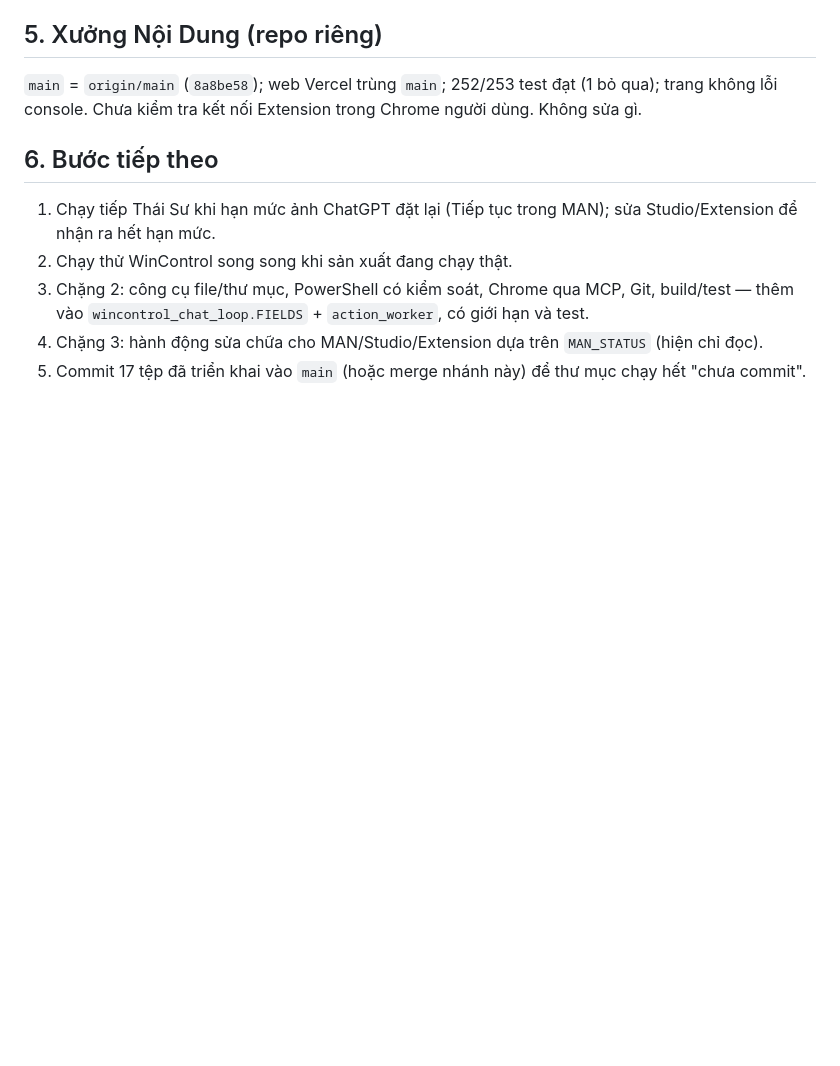
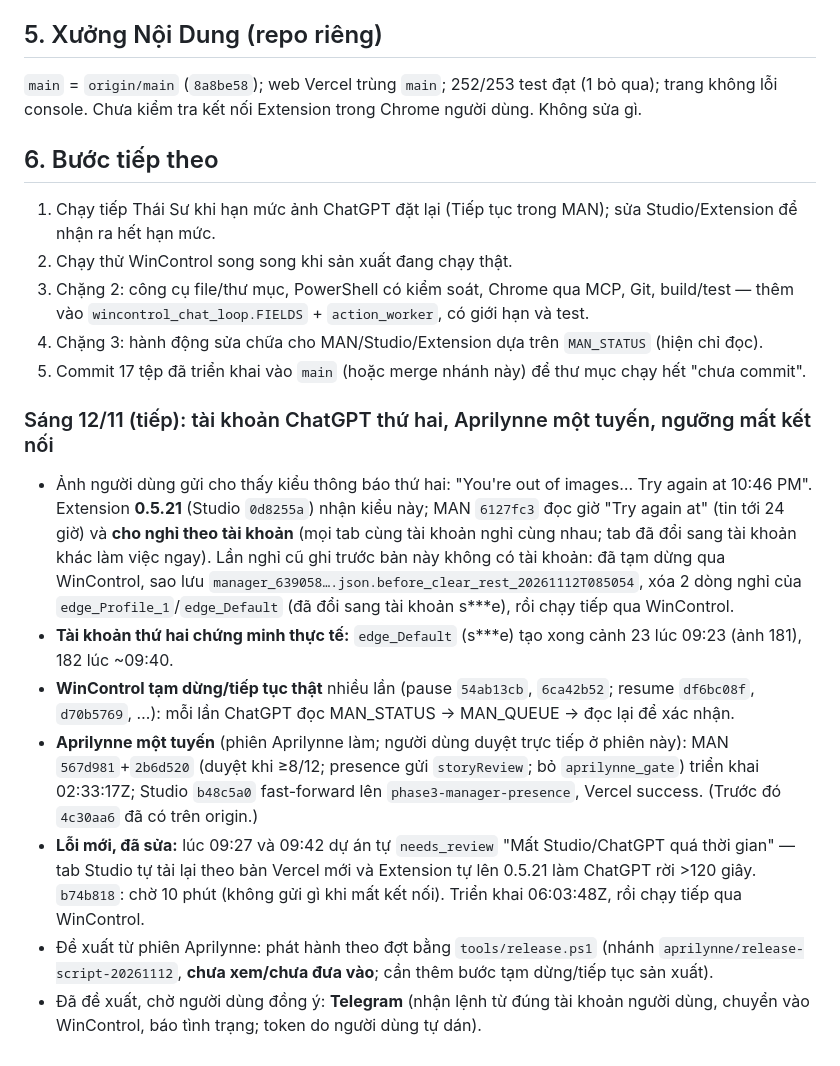
Before and after one commit to theodoichatpage/AI_MANAGER-, a Markdown page: WINCONTROL_HANDOFF.md, the part around the change. GitHub-like rendering; blank space fills up the shorter version.

Commit message:
Handoff: second ChatGPT account, one-route Aprilynne deploy, connection wait fix
Co-Authored-By: Claude Opus 5.5 <noreply@anthropic.com>

```diff
--- a/WINCONTROL_HANDOFF.md
+++ b/WINCONTROL_HANDOFF.md
@@ -111,3 +111,13 @@ Triển khai: `integration_reports\takeover_20261111\deploy_wincontrol.ps1` (sao
 3. Chặng 2: công cụ file/thư mục, PowerShell có kiểm soát, Chrome qua MCP, Git, build/test — thêm vào `wincontrol_chat_loop.FIELDS` + `action_worker`, có giới hạn và test.
 4. Chặng 3: hành động sửa chữa cho MAN/Studio/Extension dựa trên `MAN_STATUS` (hiện chỉ đọc).
 5. Commit 17 tệp đã triển khai vào `main` (hoặc merge nhánh này) để thư mục chạy hết "chưa commit".
+
+### Sáng 12/11 (tiếp): tài khoản ChatGPT thứ hai, Aprilynne một tuyến, ngưỡng mất kết nối
+
+- Ảnh người dùng gửi cho thấy kiểu thông báo thứ hai: "You're out of images… Try again at 10:46 PM". Extension **0.5.21** (Studio `0d8255a`) nhận kiểu này; MAN `6127fc3` đọc giờ "Try again at" (tin tới 24 giờ) và **cho nghỉ theo tài khoản** (mọi tab cùng tài khoản nghỉ cùng nhau; tab đã đổi sang tài khoản khác làm việc ngay). Lần nghỉ cũ ghi trước bản này không có tài khoản: đã tạm dừng qua WinControl, sao lưu `manager_639058….json.before_clear_rest_20261112T085054`, xóa 2 dòng nghỉ của `edge_Profile_1`/`edge_Default` (đã đổi sang tài khoản s***e), rồi chạy tiếp qua WinControl.
+- **Tài khoản thứ hai chứng minh thực tế:** `edge_Default` (s***e) tạo xong cảnh 23 lúc 09:23 (ảnh 181), 182 lúc ~09:40.
+- **WinControl tạm dừng/tiếp tục thật** nhiều lần (pause `54ab13cb`, `6ca42b52`; resume `df6bc08f`, `d70b5769`, …): mỗi lần ChatGPT đọc MAN_STATUS → MAN_QUEUE → đọc lại để xác nhận.
+- **Aprilynne một tuyến** (phiên Aprilynne làm; người dùng duyệt trực tiếp ở phiên này): MAN `567d981`+`2b6d520` (duyệt khi ≥8/12; presence gửi `storyReview`; bỏ `aprilynne_gate`) triển khai 02:33:17Z; Studio `b48c5a0` fast-forward lên `phase3-manager-presence`, Vercel success. (Trước đó `4c30aa6` đã có trên origin.)
+- **Lỗi mới, đã sửa:** lúc 09:27 và 09:42 dự án tự `needs_review` "Mất Studio/ChatGPT quá thời gian" — tab Studio tự tải lại theo bản Vercel mới và Extension tự lên 0.5.21 làm ChatGPT rời >120 giây. `b74b818`: chờ 10 phút (không gửi gì khi mất kết nối). Triển khai 06:03:48Z, rồi chạy tiếp qua WinControl.
+- Đề xuất từ phiên Aprilynne: phát hành theo đợt bằng `tools/release.ps1` (nhánh `aprilynne/release-script-20261112`, **chưa xem/chưa đưa vào**; cần thêm bước tạm dừng/tiếp tục sản xuất).
+- Đã đề xuất, chờ người dùng đồng ý: **Telegram** (nhận lệnh từ đúng tài khoản người dùng, chuyển vào WinControl, báo tình trạng; token do người dùng tự dán).
```
